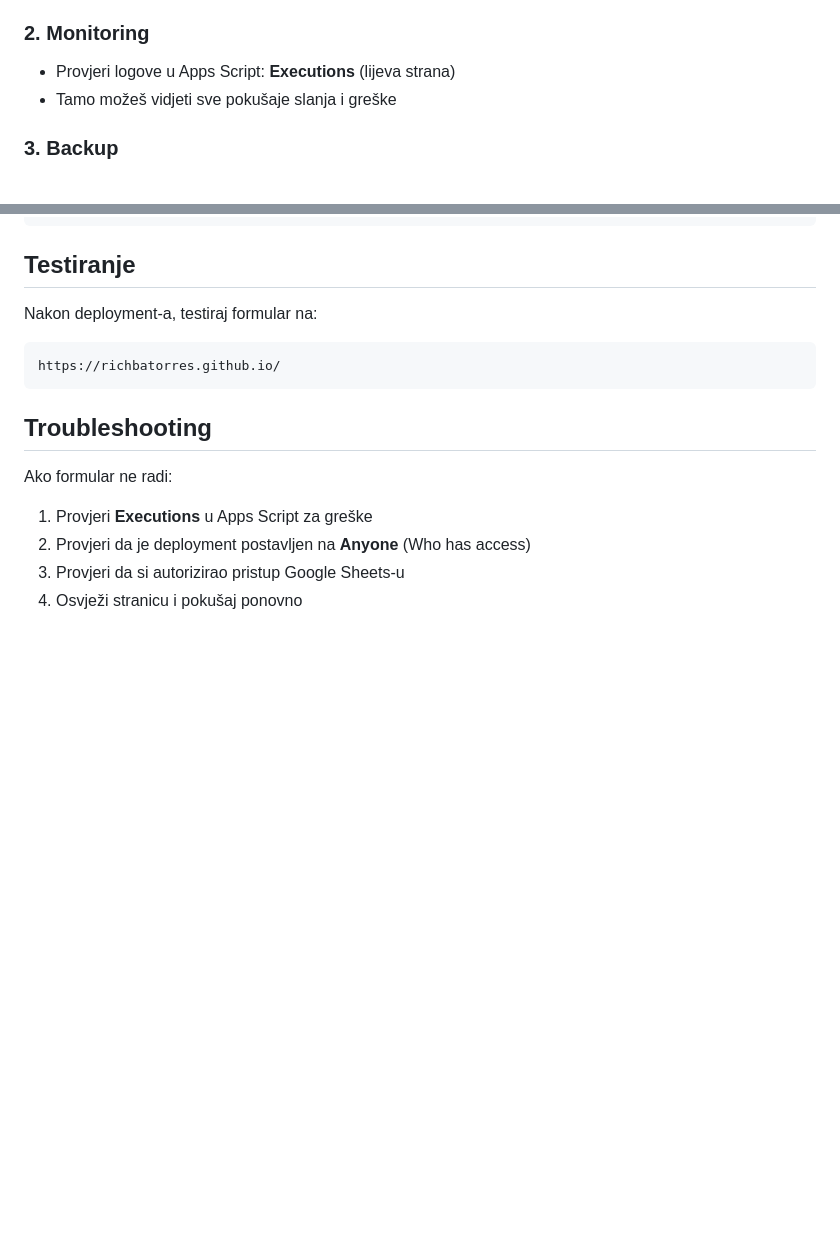
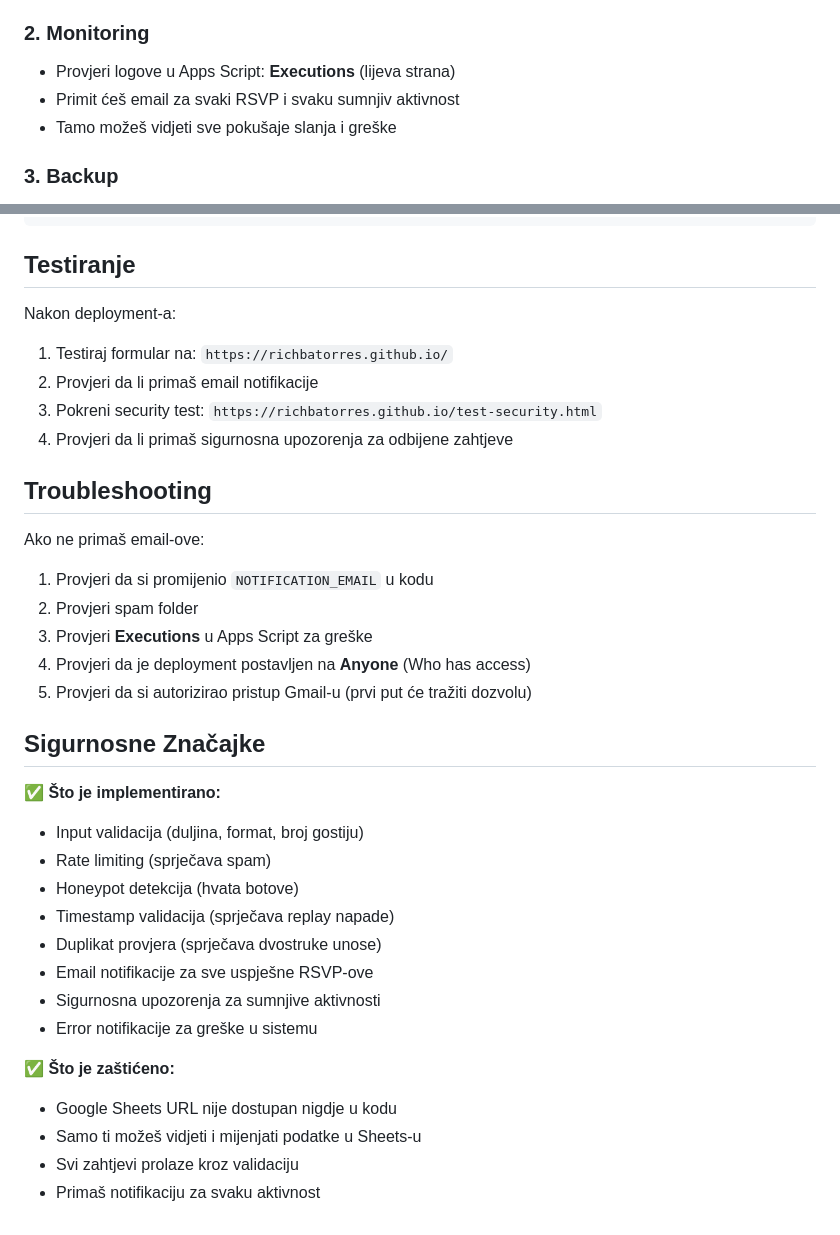
Before and after one commit to richbatorres/.github.io, a Markdown page: GOOGLE_APPS_SCRIPT.md, 2 parts joined by grey strips. Drawn GitHub-style; blank space fills up the shorter version.

````diff
--- a/GOOGLE_APPS_SCRIPT.md
+++ b/GOOGLE_APPS_SCRIPT.md
@@ -135,6 +238,7 @@ function doGet(e) {
 ### 2. Monitoring
 
 - Provjeri logove u Apps Script: **Executions** (lijeva strana)
+- Primit ćeš email za svaki RSVP i svaku sumnjiv aktivnost
 - Tamo možeš vidjeti sve pokušaje slanja i greške
 
 ### 3. Backup
@@ -150,15 +254,35 @@ https://script.google.com/macros/s/AKfycbxxpHO8vjFa-9op2_Hdbm46cfDR5Mm-tfeKghGJT
 
 ## Testiranje
 
-Nakon deployment-a, testiraj formular na:
-```
-https://richbatorres.github.io/
-```
+Nakon deployment-a:
+1. Testiraj formular na: `https://richbatorres.github.io/`
+2. Provjeri da li primaš email notifikacije
+3. Pokreni security test: `https://richbatorres.github.io/test-security.html`
+4. Provjeri da li primaš sigurnosna upozorenja za odbijene zahtjeve
 
 ## Troubleshooting
 
-Ako formular ne radi:
-1. Provjeri **Executions** u Apps Script za greške
-2. Provjeri da je deployment postavljen na **Anyone** (Who has access)
-3. Provjeri da si autorizirao pristup Google Sheets-u
-4. Osvježi stranicu i pokušaj ponovno
+Ako ne primaš email-ove:
+1. Provjeri da si promijenio `NOTIFICATION_EMAIL` u kodu
+2. Provjeri spam folder
+3. Provjeri **Executions** u Apps Script za greške
+4. Provjeri da je deployment postavljen na **Anyone** (Who has access)
+5. Provjeri da si autorizirao pristup Gmail-u (prvi put će tražiti dozvolu)
+
+## Sigurnosne Značajke
+
+✅ **Što je implementirano:**
+- Input validacija (duljina, format, broj gostiju)
+- Rate limiting (sprječava spam)
+- Honeypot detekcija (hvata botove)
+- Timestamp validacija (sprječava replay napade)
+- Duplikat provjera (sprječava dvostruke unose)
+- Email notifikacije za sve uspješne RSVP-ove
+- Sigurnosna upozorenja za sumnjive aktivnosti
+- Error notifikacije za greške u sistemu
+
+✅ **Što je zaštićeno:**
+- Google Sheets URL nije dostupan nigdje u kodu
+- Samo ti možeš vidjeti i mijenjati podatke u Sheets-u
+- Svi zahtjevi prolaze kroz validaciju
+- Primaš notifikaciju za svaku aktivnost
````
Also changed, not shown: other parts of GOOGLE_APPS_SCRIPT.md (+117 -14 lines).
